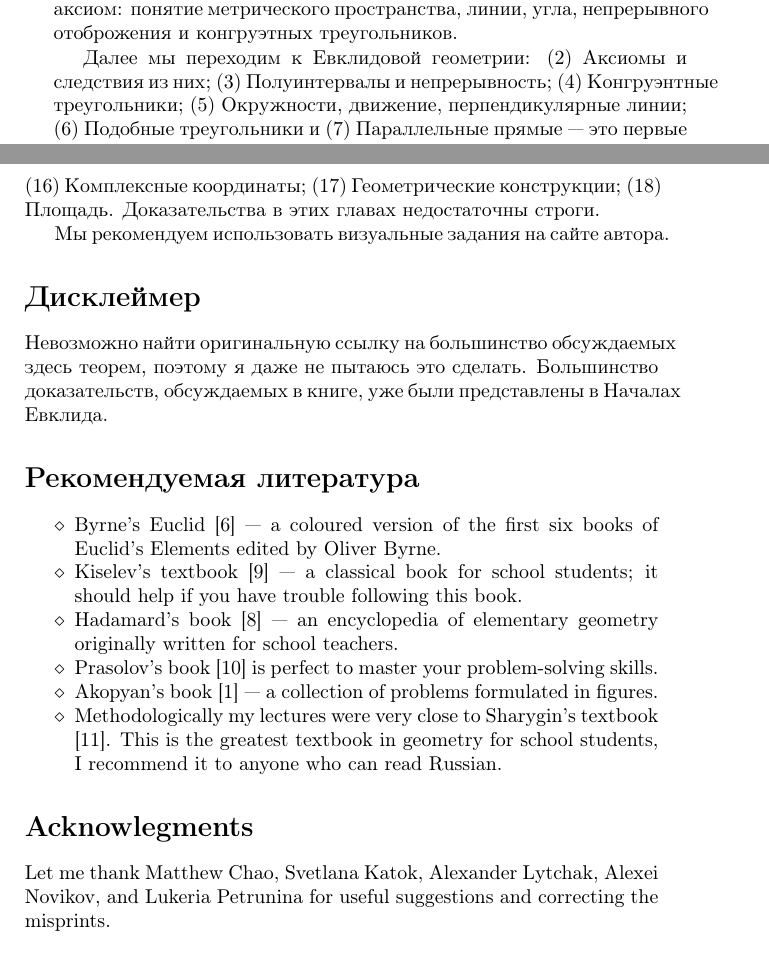
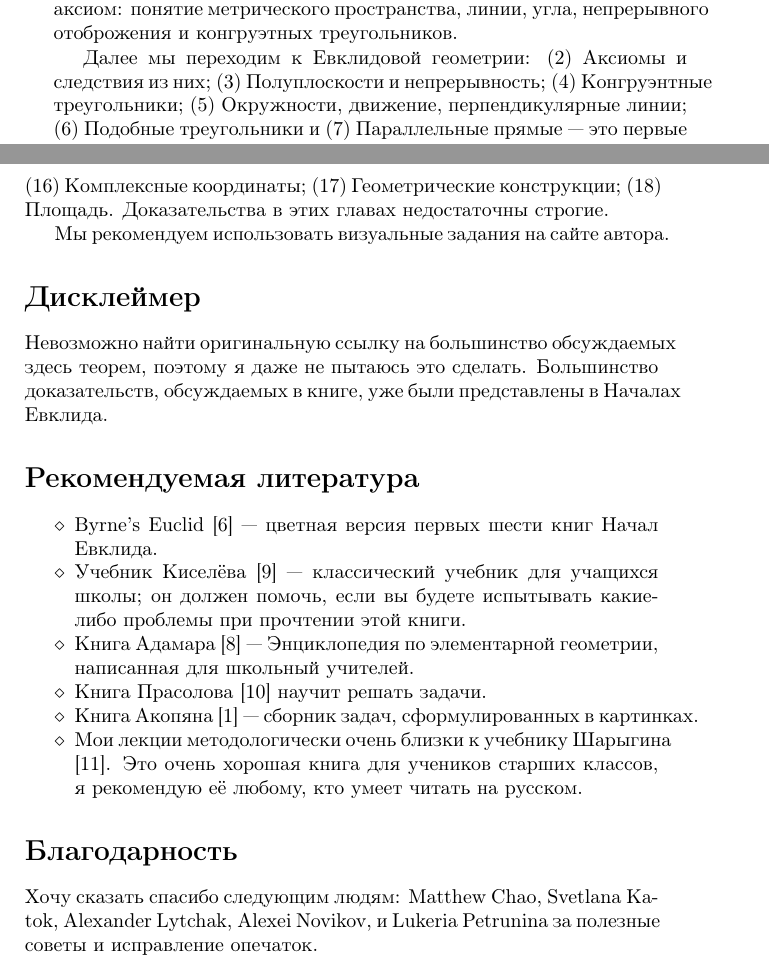
Before and after one commit to j-heavy/birkhoff-ru, a LaTeX book (all-lectures.tex, which reads intro.tex): two parts of pages 7 and 8 of 185, joined at a grey line, cut so that both start at the same text. Compiled offline with pdfLaTeX.

Commit message:
Update intro.tex

```diff
--- a/intro.tex
+++ b/intro.tex
@@ -117,7 +117,7 @@ $\subset$,~$\times$.
 
 Далее мы переходим к Евклидовой геометрии:
 (\ref{chap:axioms}) Аксиомы и следствия из них;
-(\ref{chap:half-planes}) Полуинтервалы и непрерывность;
+(\ref{chap:half-planes}) Полуплоскости и непрерывность;
 (\ref{chap:cong}) Конгруэнтные треугольники;
 (\ref{chap:perp}) Окружности, движение, перпендикулярные линии;
 (\ref{chap:parallel}) Подобные треугольники и (\ref{chap:angle-sum}) Параллельные прямые
@@ -148,7 +148,7 @@ $\subset$,~$\times$.
 (\ref{chap:complex}) Комплексные координаты;
 (\ref{chap:car}) Геометрические конструкции;
 (\ref{chap:area}) Площадь.
-Доказательства в этих главах недостаточны строги.
+Доказательства в этих главах недостаточны строгие.
 
 Мы рекомендуем использовать визуальные задания на сайте автора.
 
@@ -161,38 +161,38 @@ $\subset$,~$\times$.
 \section*{Рекомендуемая литература}
 
 \begin{itemize}
-\item Byrne's Euclid \cite{byrne} --- a coloured version of the first six books of Euclid's Elements edited by Oliver Byrne.
+\item Byrne's Euclid \cite{byrne} --- цветная версия первых шести книг Начал Евклида.
 
-\item Kiselev's textbook \cite{kiselev} ---
-a classical book for school students; it should help if you have trouble following this book.
+\item Учебник Киселёва \cite{kiselev} ---
+классический учебник для учащихся школы; он должен помочь, если вы будете испытывать какие-либо проблемы при прочтении этой книги.
 
-\item Hadamard's book \cite{hadamard} --- an encyclopedia of elementary geometry originally written for school teachers.
+\item Книга Адамара \cite{hadamard} --- Энциклопедия по элементарной геометрии, написанная для школьный учителей.
 
-%\item Moise's book, \cite{moise} --- should be good for further study.
+%\item Moise's book, \cite{moise} --- пригодится в дальнейшём обучении.
 
-%\item Greenberg's book \cite{greenberg}  --- a historical tour in the axiomatic systems of various geometries.
+%\item Greenberg's book \cite{greenberg}  --- ретроперспектива различных аксиоматических систем геометрии.
 
-\item Prasolov's book \cite{prasolov} is perfect to master your problem-solving skills.
+\item Книга Прасолова \cite{prasolov} научит решать задачи.
 
-\item Akopyan's book \cite{akopyan} --- a collection of problems formulated in figures.
+\item Книга Акопяна \cite{akopyan} --- сборник задач, сформулированных в картинках.
 
-\item Methodologically my lectures
-were very close to Sharygin's  textbook \cite{sharygin}.
-This is the greatest textbook in geometry for school students,
-I recommend it to anyone who can read Russian.
+\item Мои лекции методологически
+очень близки к учебнику Шарыгина \cite{sharygin}.
+Это очень хорошая книга для учеников старших классов,
+я рекомендую её любому, кто умеет читать на русском.
 
 
 \end{itemize}
 
-\section*{Acknowlegments}
+\section*{Благодарность}
 
-Let me thank
+Хочу сказать спасибо следующим людям:
 Matthew Chao,
 Svetlana Katok,
 Alexander Lytchak,
 Alexei Novi\-kov,
-and Lukeria Petrunina
-for useful suggestions and correcting the misprints.
+и Lukeria Petrunina
+за полезные советы и исправление опечаток.
 
 
 
```
